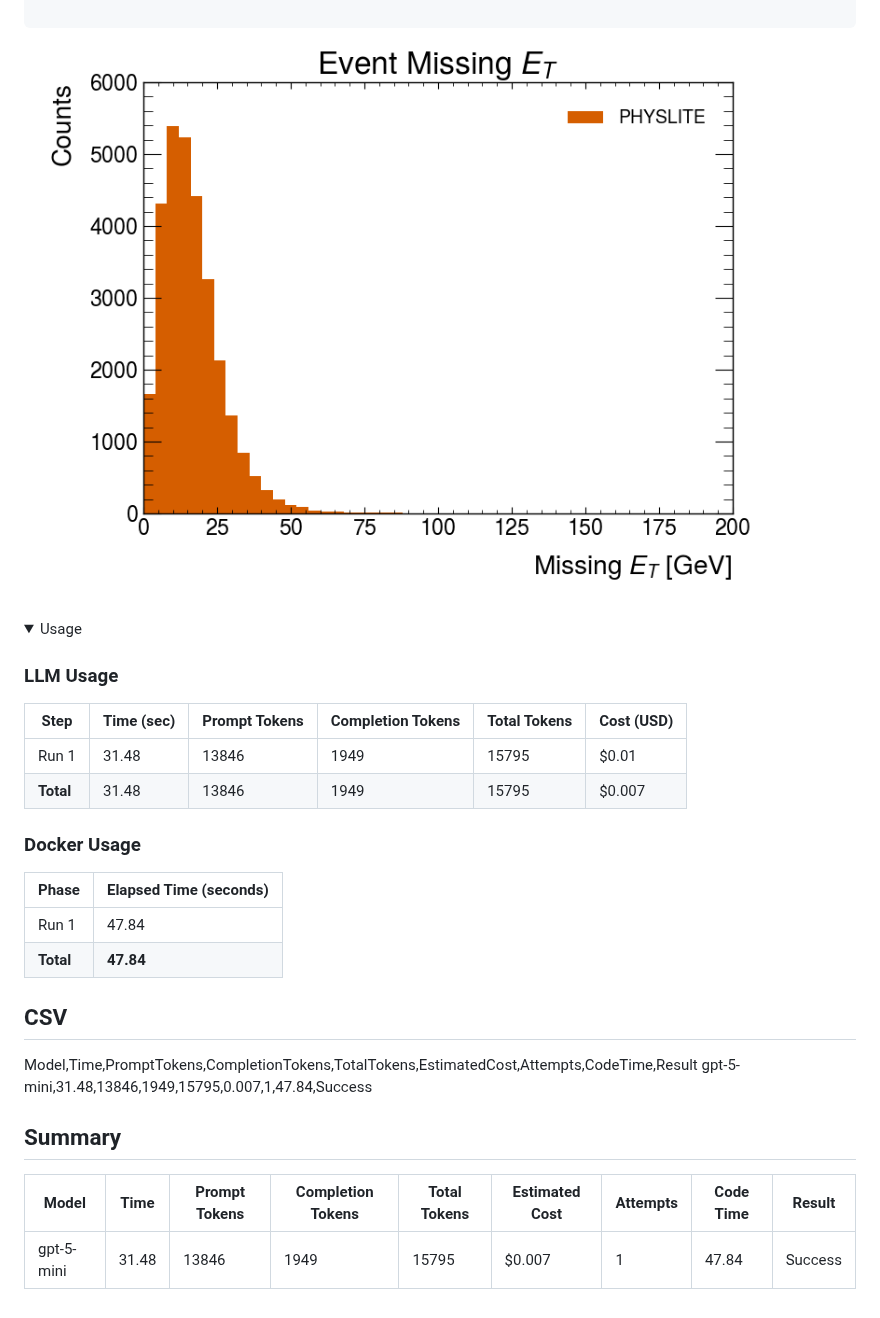
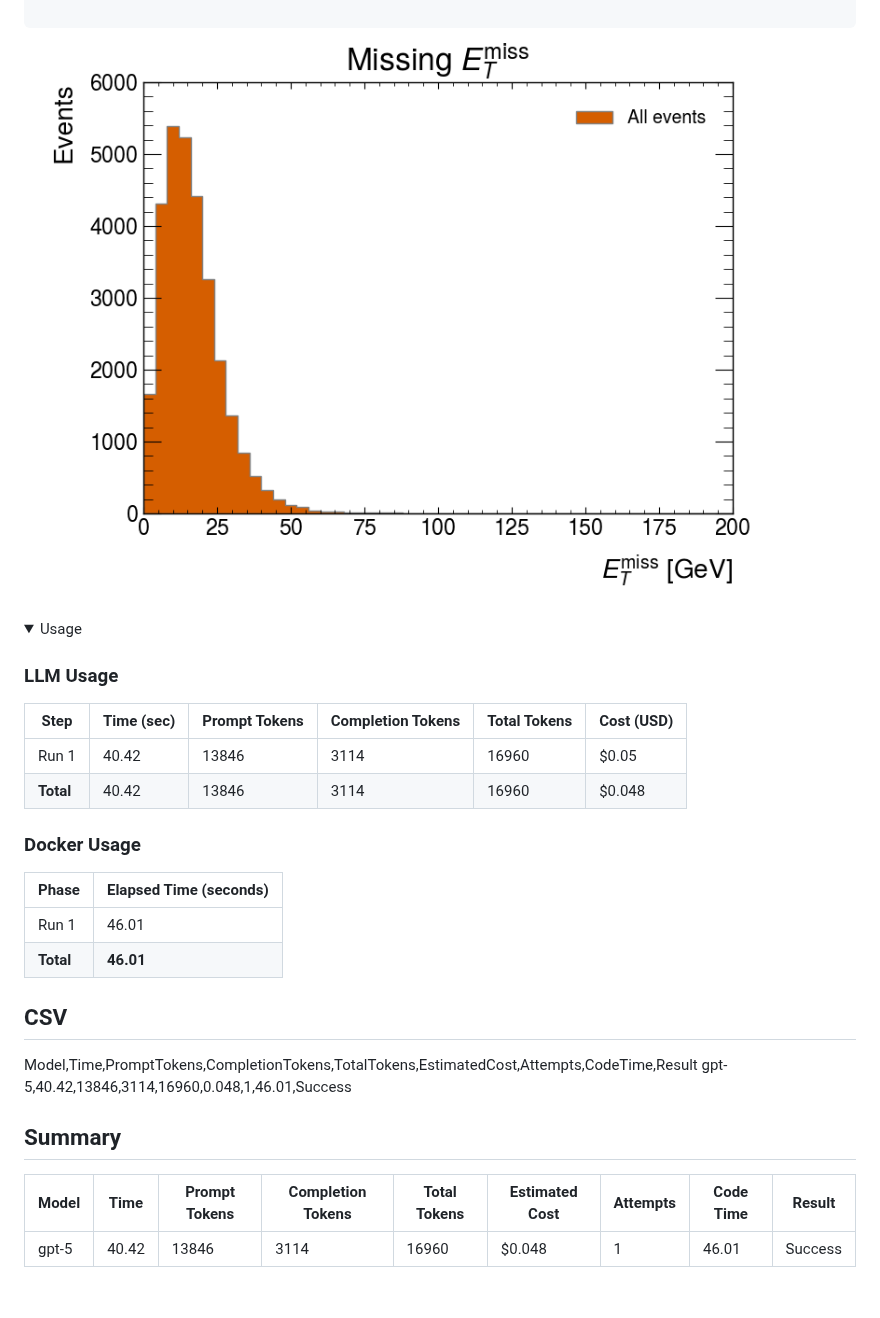
Before and after one commit to gordonwatts/MAPbP-Big-Or-Smart, a Markdown page: pt-plot.md, the part around one of its changes. Drawn GitHub-style; pictures changed too: img/2fc7e91d_gpt-5_etmiss.png (added); folded sections open.

```diff
--- a/pt-plot.md
+++ b/pt-plot.md
@@ -157,7 +156,7 @@ bash: no job control in this shell
 </div></details>
 
 
-![2fc7e91d_gpt-5-mini_met_hist.png](img/2fc7e91d_gpt-5-mini_met_hist.png)
+![2fc7e91d_gpt-5_etmiss.png](img/2fc7e91d_gpt-5_etmiss.png)
 <details><summary>Usage</summary>
 <div style="margin-left: 1em;">
 
@@ -165,14 +164,14 @@ bash: no job control in this shell
 ### LLM Usage
 | Step | Time (sec) | Prompt Tokens | Completion Tokens | Total Tokens | Cost (USD) |
 |---|---|---|---|---|---|
-| Run 1 | 31.48 | 13846 | 1949 | 15795 | $0.01 |
-| **Total** | 31.48 | 13846 | 1949 | 15795 | $0.007 |
+| Run 1 | 40.42 | 13846 | 3114 | 16960 | $0.05 |
+| **Total** | 40.42 | 13846 | 3114 | 16960 | $0.048 |
 
 ### Docker Usage
 | Phase | Elapsed Time (seconds) |
 |-------|--------------|
-| Run 1 | 47.84 |
-| **Total** | **47.84** |
+| Run 1 | 46.01 |
+| **Total** | **46.01** |
 
 </div></details>
 
@@ -180,8 +179,8 @@ bash: no job control in this shell
 ## CSV
 
 Model,Time,PromptTokens,CompletionTokens,TotalTokens,EstimatedCost,Attempts,CodeTime,Result
-gpt-5-mini,31.48,13846,1949,15795,0.007,1,47.84,Success
+gpt-5,40.42,13846,3114,16960,0.048,1,46.01,Success
 ## Summary
 | Model | Time | Prompt Tokens | Completion Tokens | Total Tokens | Estimated Cost | Attempts | Code Time | Result |
 |-----|----|-------------|-----------------|------------|--------------|--------|---------|------|
-| gpt-5-mini | 31.48 | 13846 | 1949 | 15795 | $0.007 | 1 | 47.84 | Success |
+| gpt-5 | 40.42 | 13846 | 3114 | 16960 | $0.048 | 1 | 46.01 | Success |
```
Also changed, not shown: other parts of pt-plot.md (+49 -50 lines).
